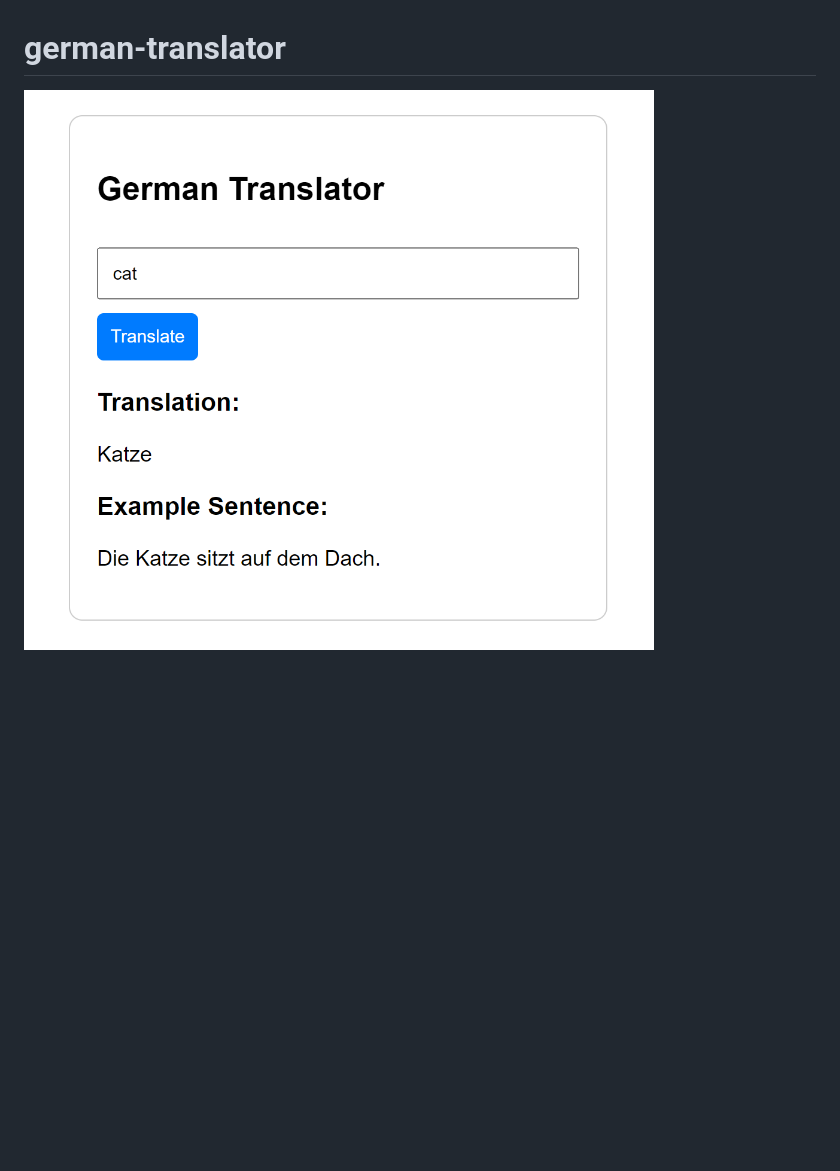
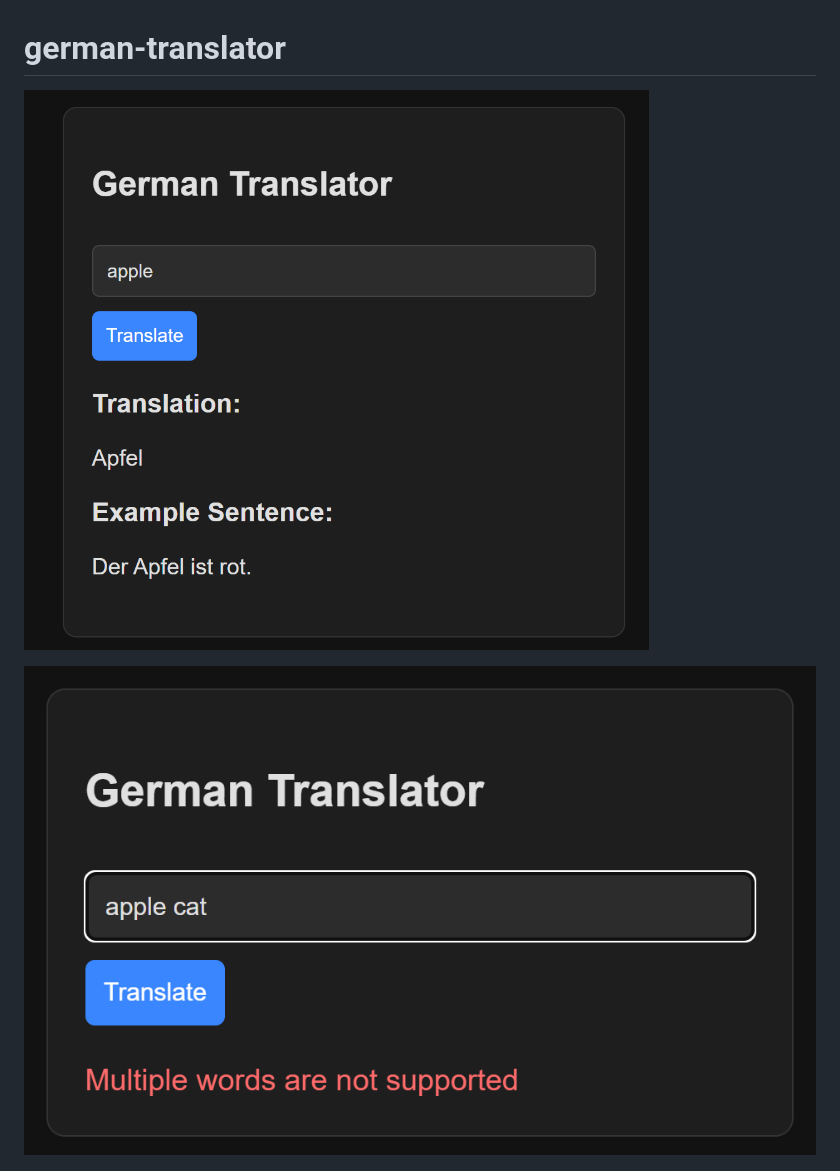
Before and after one commit to frb-eng/german-translator, a Markdown page: README.md, the part around the change. Drawn GitHub-style; pictures changed too: docs/error-ui.png (added), docs/ui.png; blank space fills up the shorter version.

Commit message:
update images

```diff
--- a/README.md
+++ b/README.md
@@ -1,6 +1,8 @@
 # german-translator
 
 ![alt text](docs/ui.png)
+
+![alt text](docs/error-ui.png)
 
 ![architecture](<docs/german translator.png>)
 
```
